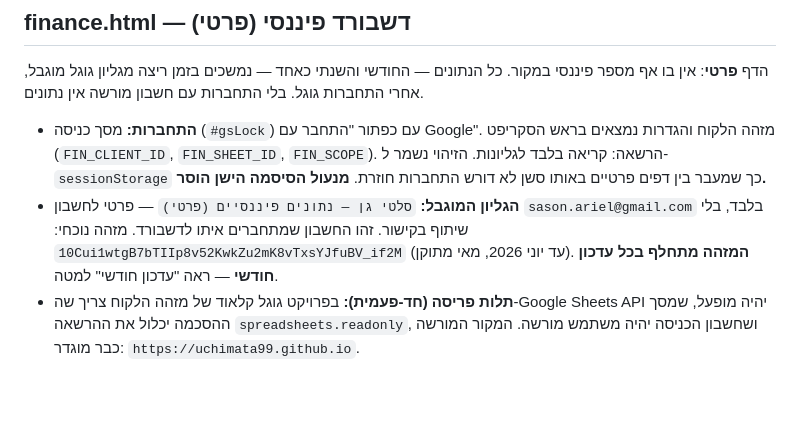
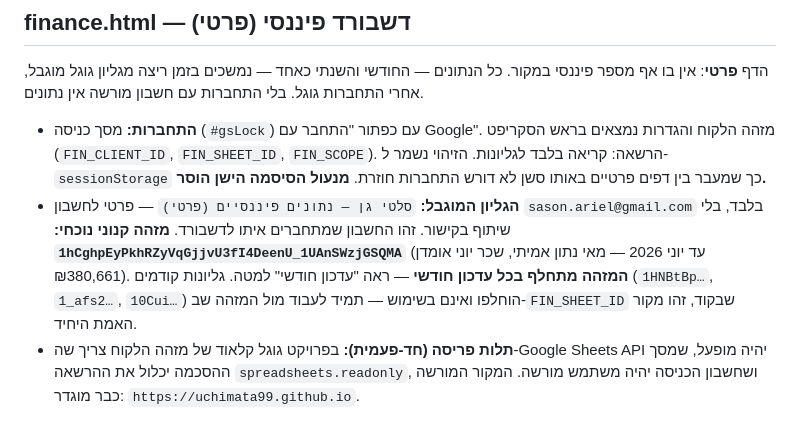
Before and after one commit to uchimata99/gansalads-dashboard, a Markdown page: CLAUDE.md, the part around the change. Rendered like a GitHub page; blank space fills up the shorter version.

Commit message:
איחוד מקור פיננסי: גליון קנוני יחיד 1hCghp… (מאי אמיתי + שכר יוני 380,661); תיעוד שגליונות קודמים הוחלפו
Co-Authored-By: Claude Opus 4.8 (1M context) <noreply@anthropic.com>
Claude-Session: https://claude.ai/code/session_016kRLJYg7cabUhUDtD16JBD

```diff
--- a/CLAUDE.md
+++ b/CLAUDE.md
@@ -120,7 +120,7 @@ python3 ingest_customers.py customers_D.json --key <מפתח_חשבון_שירו
 הדף **פרטי**: אין בו אף מספר פיננסי במקור. כל הנתונים — החודשי והשנתי כאחד — נמשכים בזמן ריצה מגליון גוגל מוגבל, אחרי התחברות גוגל. בלי התחברות עם חשבון מורשה אין נתונים.
 
 - **התחברות:** מסך כניסה (`#gsLock`) עם כפתור "התחבר עם Google". מזהה הלקוח והגדרות נמצאים בראש הסקריפט (`FIN_CLIENT_ID`, `FIN_SHEET_ID`, `FIN_SCOPE`). הרשאה: קריאה בלבד לגליונות. הזיהוי נשמר ל-`sessionStorage` כך שמעבר בין דפים פרטיים באותו סשן לא דורש התחברות חוזרת. **מנעול הסיסמה הישן הוסר.**
-- **הגליון המוגבל:** `סלטי גן — נתונים פיננסיים (פרטי)` — פרטי לחשבון `sason.ariel@gmail.com` בלבד, בלי שיתוף בקישור. זהו החשבון שמתחברים איתו לדשבורד. מזהה נוכחי: `10Cui1wtgB7bTIIp8v52KwkZu2mK8vTxsYJfuBV_if2M` (עד יוני 2026, מאי מתוקן). **המזהה מתחלף בכל עדכון חודשי** — ראה "עדכון חודשי" למטה.
+- **הגליון המוגבל:** `סלטי גן — נתונים פיננסיים (פרטי)` — פרטי לחשבון `sason.ariel@gmail.com` בלבד, בלי שיתוף בקישור. זהו החשבון שמתחברים איתו לדשבורד. **מזהה קנוני נוכחי: `1hCghpEyPkhRZyVqGjjvU3fI4DeenU_1UAnSWzjGSQMA`** (עד יוני 2026 — מאי נתון אמיתי, שכר יוני אומדן ₪380,661). **המזהה מתחלף בכל עדכון חודשי** — ראה "עדכון חודשי" למטה. גליונות קודמים (`1HNBtBp…`, `1_afs2…`, `10Cui…`) הוחלפו ואינם בשימוש — תמיד לעבוד מול המזהה שב-`FIN_SHEET_ID` שבקוד, זהו מקור האמת היחיד.
 - **תלות פריסה (חד-פעמית):** בפרויקט גוגל קלאוד של מזהה הלקוח צריך שה-Google Sheets API יהיה מופעל, שמסך ההסכמה יכלול את ההרשאה `spreadsheets.readonly`, ושחשבון הכניסה יהיה משתמש מורשה. המקור המורשה כבר מוגדר: `https://uchimata99.github.io`.
 
 ### מבנה הגליון (מקור האמת)
```
